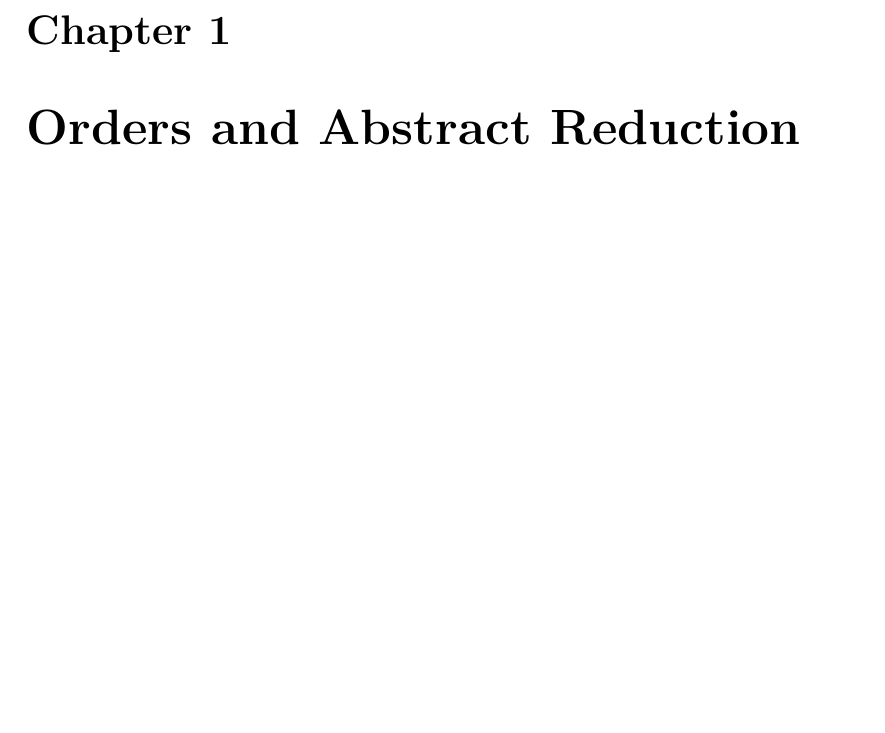
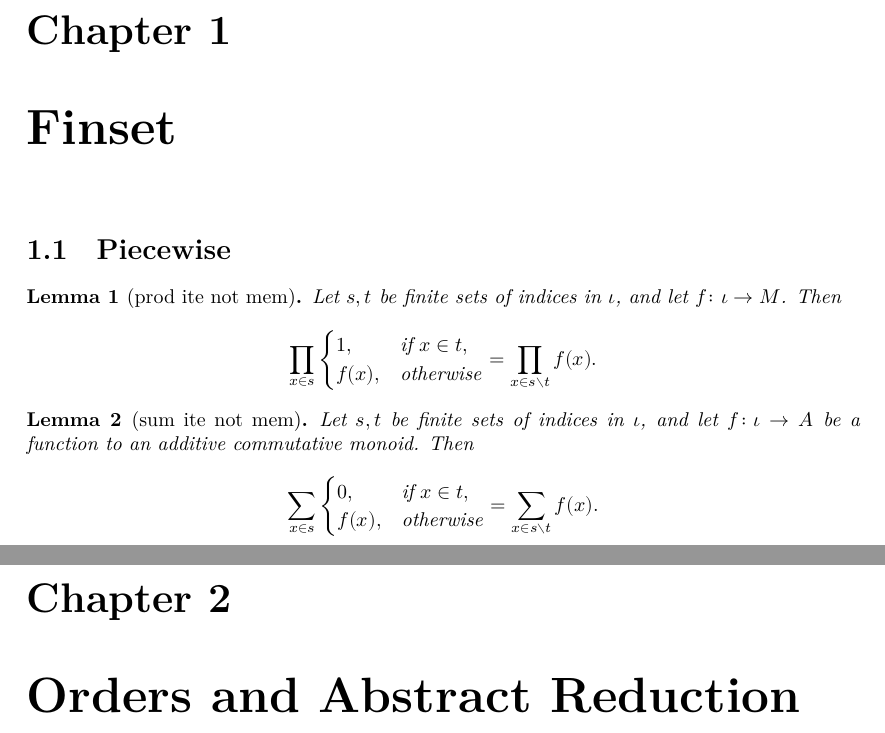
Before and after one commit to Sanghyeok0/Buchberger, a LaTeX thesis (blueprint/src/print.tex, which reads blueprint/src/chapter/Finset.tex): part of page 2 of 7 before the commit and two parts of pages 2 and 3 of 8 after it, the two joined at a grey line, cut so that both start at the same text, the shorter picture padded with empty space. Compiled offline with XeLaTeX.

Commit message:
Buchberger Criterion QED

```diff
--- /dev/null
+++ b/blueprint/src/chapter/Finset.tex
@@ -0,0 +1,34 @@
+\chapter{Finset}
+
+\section{Piecewise}
+
+\begin{lemma}[prod ite not mem]
+    \lean{Finset.prod_ite_not_mem}\label{lem:prod_ite_not_mem}
+    \leanok
+    Let $s, t$ be finite sets of indices in $\iota$, and let $f \colon \iota \to M$.
+    Then
+    \[
+    \prod_{x \in s}
+    \begin{cases}
+    1, & \text{if } x \in t, \\
+    f(x), & \text{otherwise}
+    \end{cases}
+    =
+    \prod_{x \in s \setminus t} f(x).
+    \]
+\end{lemma}
+
+\begin{lemma}[sum ite not mem]\label{lem:sum_ite_not_mem}
+    \lean{Finset.sum_ite_not_mem}
+    \leanok
+    Let $s, t$ be finite sets of indices in $\iota$, and let $f \colon \iota \to A$ be a function to an additive commutative monoid. Then
+    \[
+    \sum_{x \in s}
+    \begin{cases}
+    0, & \text{if } x \in t, \\
+    f(x), & \text{otherwise}
+    \end{cases}
+    =
+    \sum_{x \in s \setminus t} f(x).
+    \]
+\end{lemma}
```
Also changed, not shown: blueprint/src/chapter/Groebner Bases.tex (+2 -1 lines), blueprint/src/content.tex (+1 -0 lines), 4 other files.
